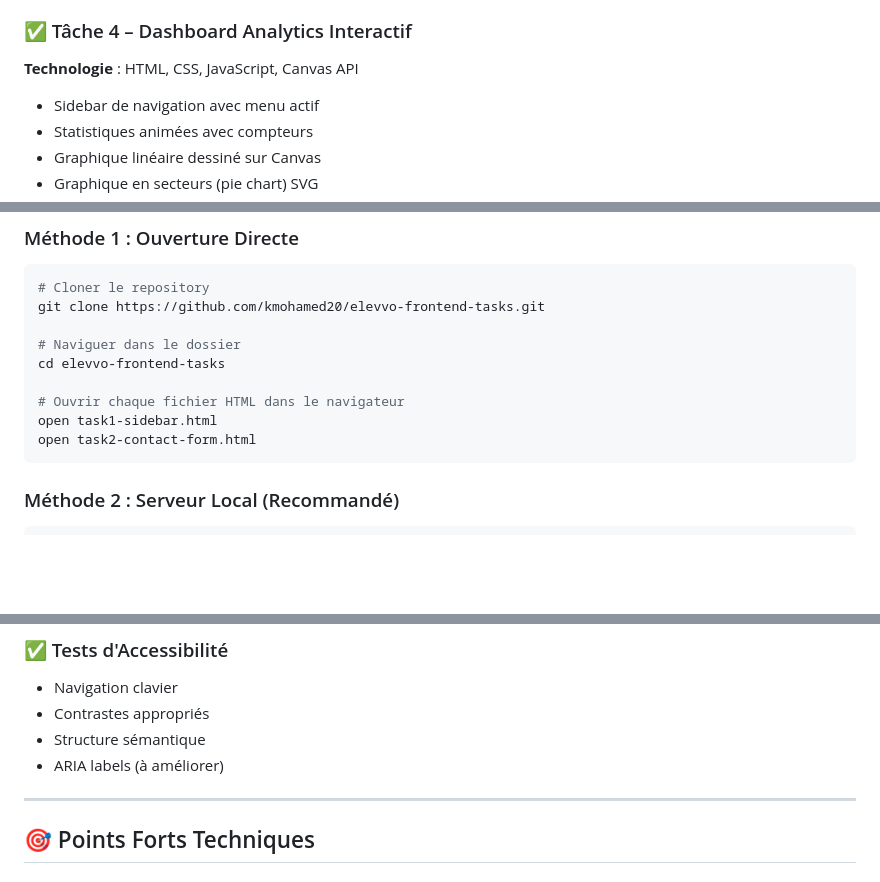
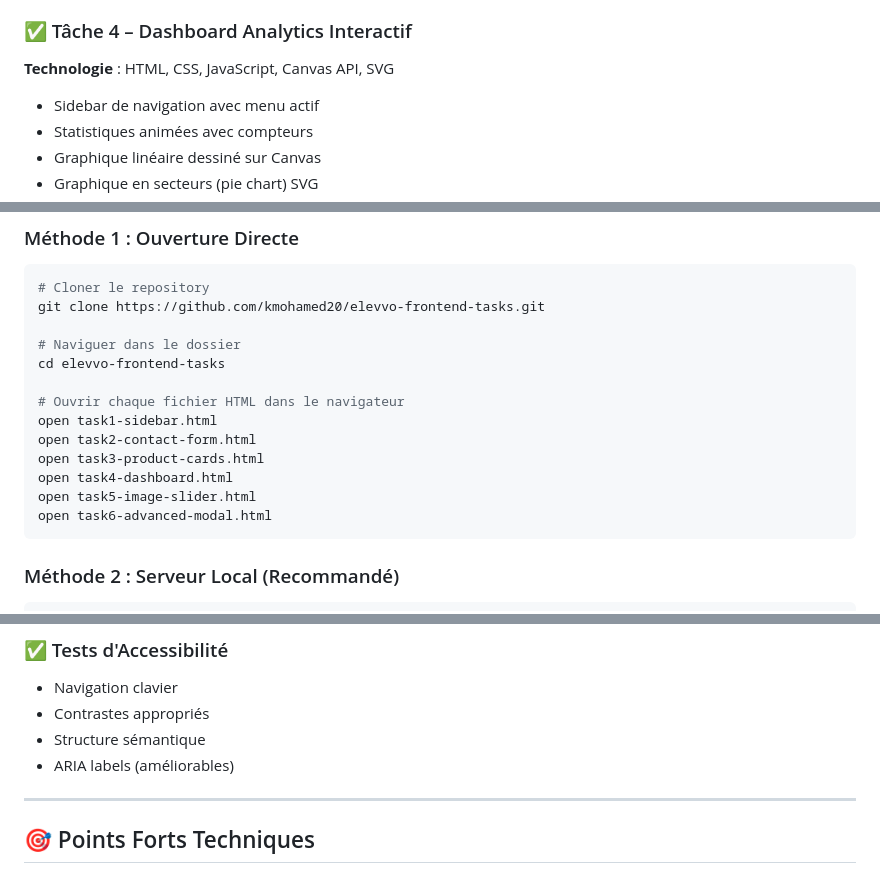
Before and after one commit to KMohamed20/elevvo-frontend-tasks, a Markdown page: README.md, 3 parts joined by grey strips. Rendered like a GitHub page; blank space fills up the shorter version.

````diff
--- a/README.md
+++ b/README.md
@@ -33,7 +33,7 @@ Bienvenue dans le projet complet des tâches de stage front-end pour Elevvo ! Ce
 - Boutons d'ajout au panier
 
 ### ✅ Tâche 4 – Dashboard Analytics Interactif
-**Technologie** : HTML, CSS, JavaScript, Canvas API
+**Technologie** : HTML, CSS, JavaScript, Canvas API, SVG
 - Sidebar de navigation avec menu actif
 - Statistiques animées avec compteurs
 - Graphique linéaire dessiné sur Canvas
@@ -139,6 +139,10 @@ cd elevvo-frontend-tasks
 # Ouvrir chaque fichier HTML dans le navigateur
 open task1-sidebar.html
 open task2-contact-form.html
+open task3-product-cards.html
+open task4-dashboard.html
+open task5-image-slider.html
+open task6-advanced-modal.html
 ```
 
 ### Méthode 2 : Serveur Local (Recommandé)
@@ -175,7 +179,7 @@ npx http-server
 - Navigation clavier
 - Contrastes appropriés
 - Structure sémantique
-- ARIA labels (à améliorer)
+- ARIA labels (améliorables)
 
 ---
 
````
Also changed, not shown: other parts of README.md (+3 -3 lines).
